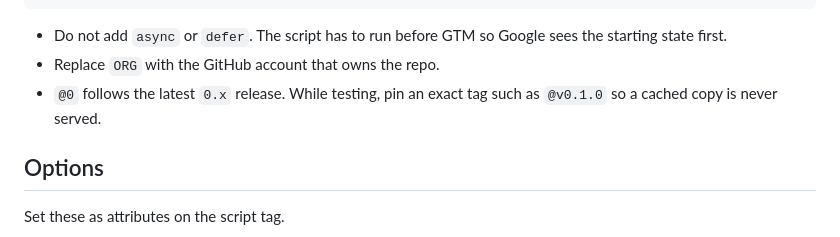
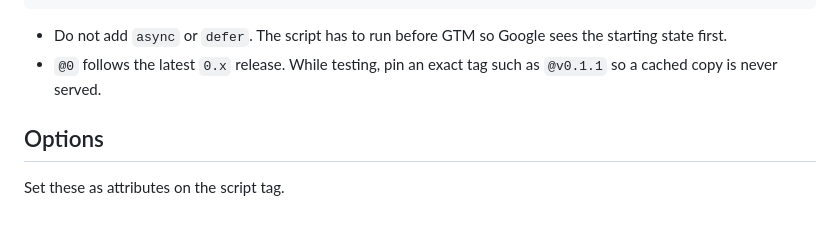
Before and after one commit to tazheath/cookies-tukios, a Markdown page: README.md, the part around one of its changes. Rendered like a GitHub page.

Commit message:
updating embed version refferenced here

```diff
--- a/README.md
+++ b/README.md
@@ -16,9 +16,8 @@ Add this in the site's Head HTML, **above the Tukios GTM snippet**:
 
 - Do not add `async` or `defer`. The script has to run before GTM so Google
   sees the starting state first.
-- Replace `ORG` with the GitHub account that owns the repo.
 - `@0` follows the latest `0.x` release. While testing, pin an exact tag such
-  as `@v0.1.0` so a cached copy is never served.
+  as `@v0.1.1` so a cached copy is never served.
 
 ## Options
 
```
Also changed, not shown: other parts of README.md (+1 -1 lines).
